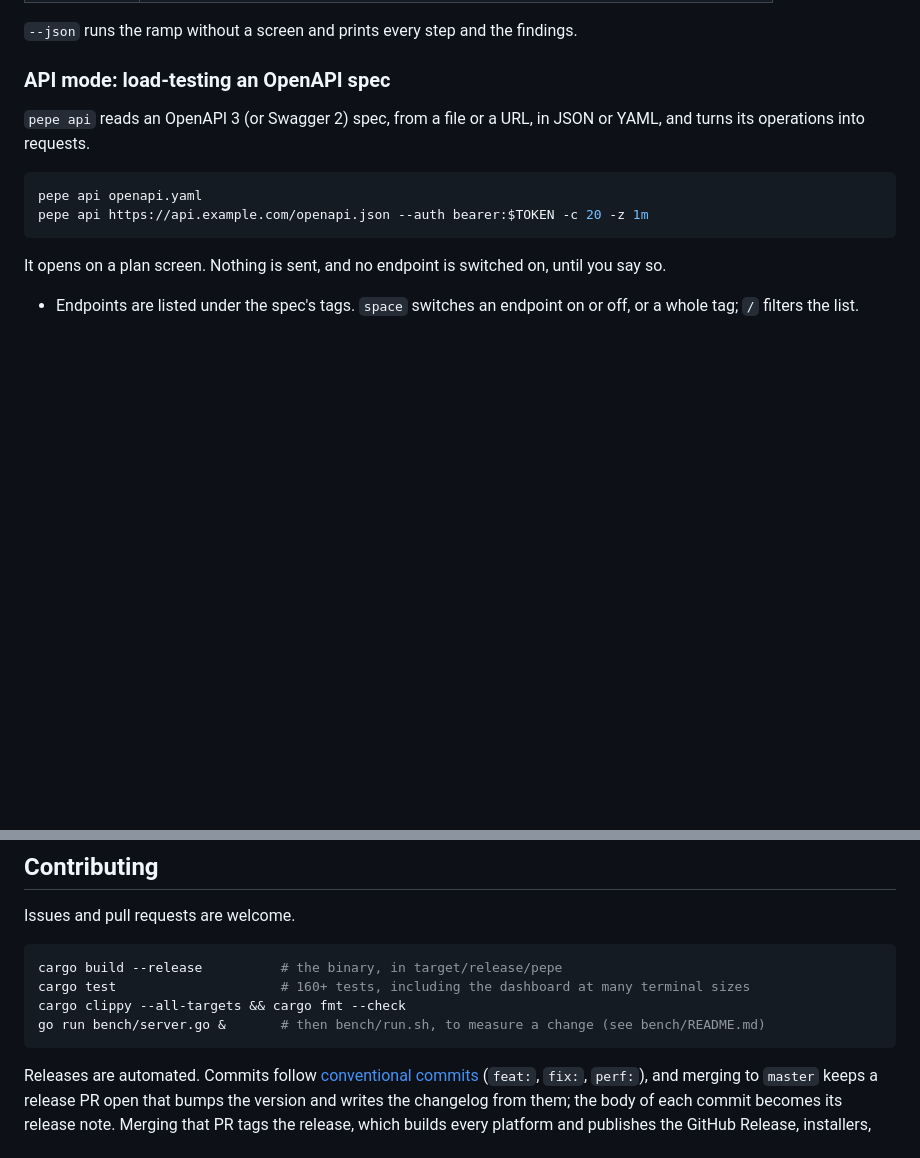
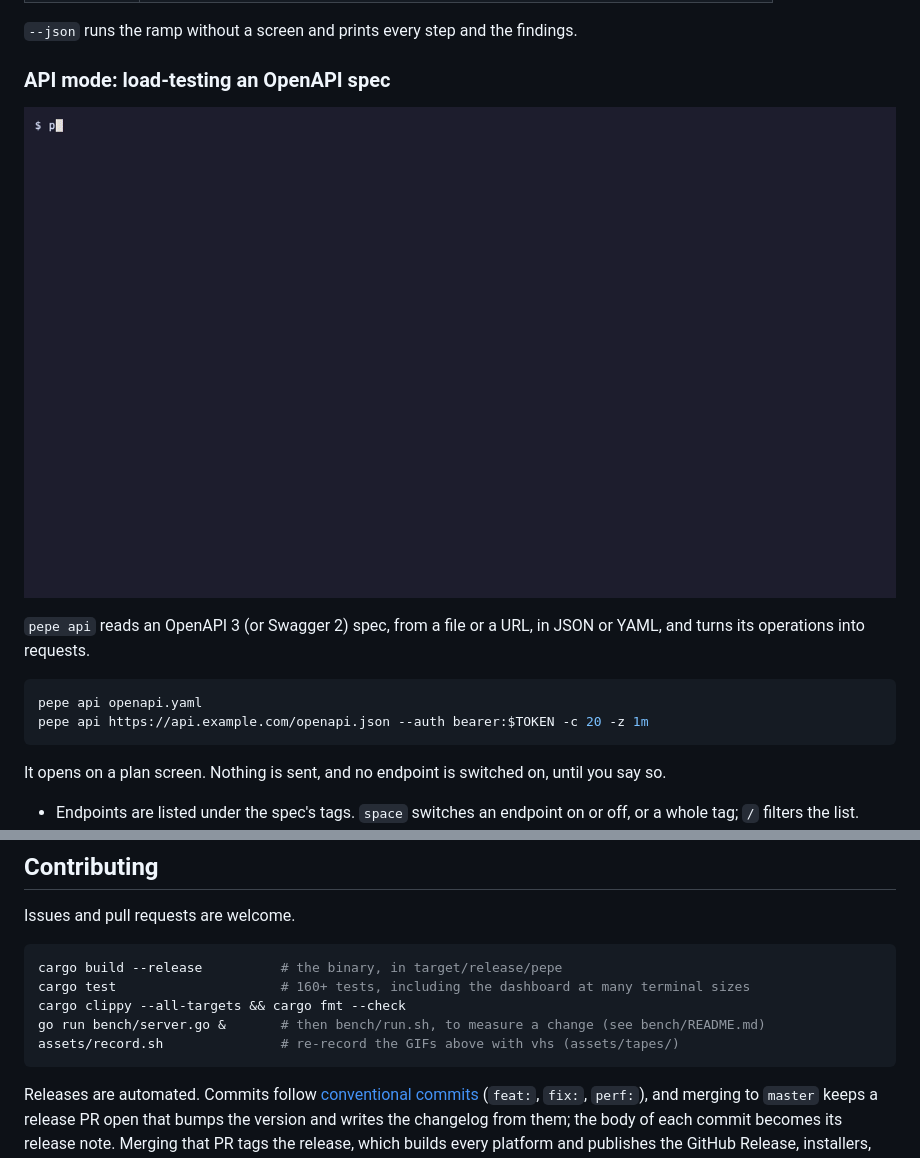
Before and after one commit to omarmhaimdat/pepe, a Markdown page: README.md, 2 parts joined by grey strips. Rendered like a GitHub page; pictures changed too: assets/api.gif (added); blank space fills up the shorter version.

````diff
--- a/README.md
+++ b/README.md
@@ -236,6 +240,8 @@ The screen shows each step as a row (throughput, p50, p90, p99, the slowest requ
 `--json` runs the ramp without a screen and prints every step and the findings.
 
 ### API mode: load-testing an OpenAPI spec
+
+![API mode: the endpoints of a spec picked on screen, then a dashboard with a row per endpoint](assets/api.gif)
 
 `pepe api` reads an OpenAPI 3 (or Swagger 2) spec, from a file or a URL, in JSON or YAML, and turns its operations into requests.
 
@@ -376,6 +382,7 @@ cargo build --release          # the binary, in target/release/pepe
 cargo test                     # 160+ tests, including the dashboard at many terminal sizes
 cargo clippy --all-targets && cargo fmt --check
 go run bench/server.go &       # then bench/run.sh, to measure a change (see bench/README.md)
+assets/record.sh               # re-record the GIFs above with vhs (assets/tapes/)
 ```
 
 Releases are automated. Commits follow [conventional commits](https://www.conventionalcommits.org/) (`feat:`, `fix:`, `perf:`), and merging to `master` keeps a release PR open that bumps the version and writes the changelog from them; the body of each commit becomes its release note. Merging that PR tags the release, which builds every platform and publishes the GitHub Release, installers, the Homebrew formula and the pepe.mhaimdat.com mirror.
````
Also changed, not shown: other parts of README.md (+5 -1 lines), 10 other files.
